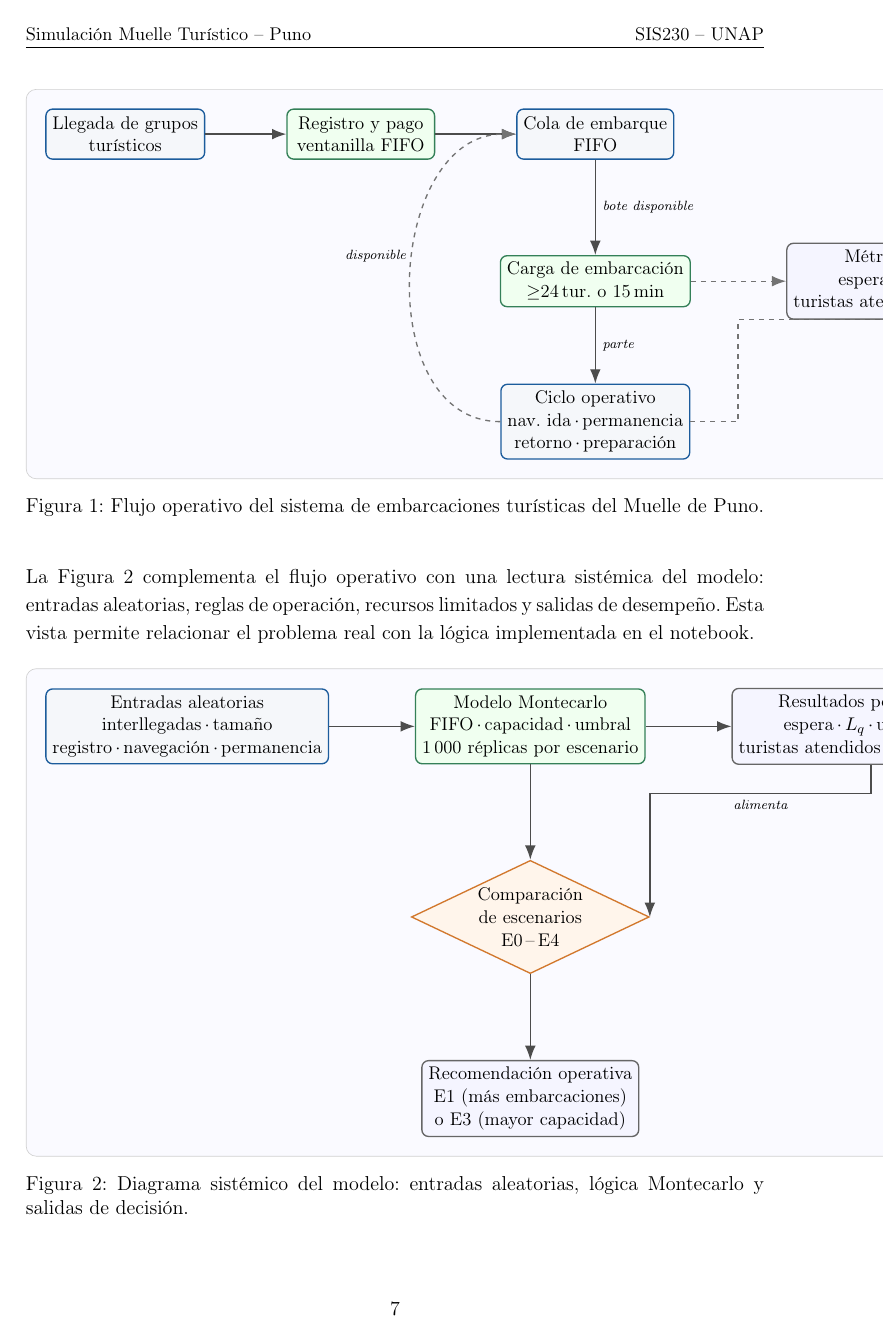
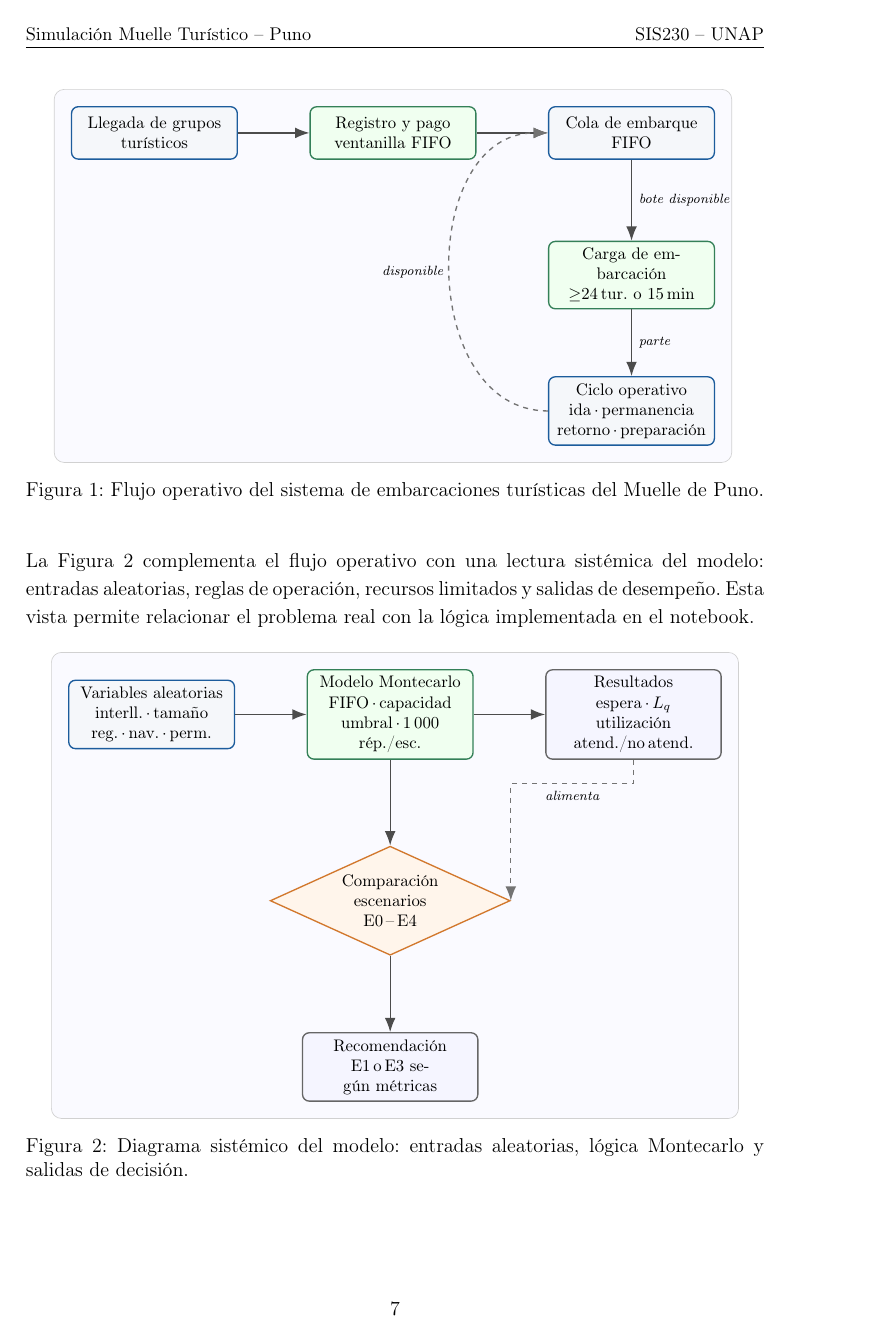
Before and after one commit to ForLess01/ModelTitikaka, a LaTeX document (docs/main.tex): page 9 of 22. Compiled offline with pdfLaTeX.

Commit message:
fix(docs): figuras TikZ sin desborde — footnotesize, text width, layout compacto

```diff
--- a/docs/main.tex
+++ b/docs/main.tex
@@ -64,47 +64,31 @@
 
 \tikzset{
   flowbox/.style={
-    rectangle,
-    rounded corners=4pt,
-    draw=flowblue,
-    thick,
-    fill=flowgray,
-    align=center,
-    minimum width=3.1cm,
-    minimum height=1.05cm,
-    font=\small
+    rectangle, rounded corners=4pt,
+    draw=flowblue, thick, fill=flowgray,
+    align=center, text width=3.2cm,
+    minimum height=1.1cm, font=\footnotesize,
+    inner sep=4pt
   },
   resourcebox/.style={
-    rectangle,
-    rounded corners=4pt,
-    draw=flowgreen,
-    thick,
-    fill=green!6,
-    align=center,
-    minimum width=3.1cm,
-    minimum height=1.05cm,
-    font=\small
+    rectangle, rounded corners=4pt,
+    draw=flowgreen, thick, fill=green!6,
+    align=center, text width=3.2cm,
+    minimum height=1.1cm, font=\footnotesize,
+    inner sep=4pt
   },
   decisionbox/.style={
-    diamond,
-    aspect=2.1,
-    draw=floworange,
-    thick,
-    fill=orange!8,
-    align=center,
-    inner sep=1pt,
-    font=\small
+    diamond, aspect=2.2,
+    draw=floworange, thick, fill=orange!8,
+    align=center, text width=2.2cm,
+    inner sep=2pt, font=\footnotesize
   },
   outputbox/.style={
-    rectangle,
-    rounded corners=4pt,
-    draw=black!60,
-    thick,
-    fill=blue!4,
-    align=center,
-    minimum width=3.4cm,
-    minimum height=1.05cm,
-    font=\small
+    rectangle, rounded corners=4pt,
+    draw=black!60, thick, fill=blue!4,
+    align=center, text width=3.4cm,
+    minimum height=1.1cm, font=\footnotesize,
+    inner sep=4pt
   },
   flowarrow/.style={-{Latex[length=3mm]}, thick, draw=black!70},
   dashedarrow/.style={-{Latex[length=3mm]}, thick, dashed, draw=black!55}
@@ -385,50 +369,40 @@ este comportamiento.
 
 \begin{figure}[H]
   \centering
-  \begin{tikzpicture}[node distance=0.95cm and 1.7cm]
+  \begin{tikzpicture}[node distance=0.9cm and 1.5cm]
 
-    % ── Cadena de llegada (fila superior, 3 nodos) ──────────────────────
+    % ── Fila 1: cadena de llegada (3 nodos) ──────────────────────────────
     \node[flowbox] (llegada)  {Llegada de grupos\\turísticos};
     \node[resourcebox, right=of llegada]  (registro) {Registro y pago\\ventanilla FIFO};
     \node[flowbox, right=of registro]     (cola)     {Cola de embarque\\FIFO};
 
-    % ── Fase de carga (centrado bajo la cola) ───────────────────────────
-    \node[resourcebox, below=2.0cm of cola] (carga)
+    % ── Fila 2: carga (centrado bajo cola) ──────────────────────────────
+    \node[resourcebox, below=1.7cm of cola] (carga)
       {Carga de embarcación\\$\geq$24\,tur.\ o 15\,min};
 
-    % ── Ciclo operativo ─────────────────────────────────────────────────
-    \node[flowbox, below=1.6cm of carga] (ciclo)
-      {Ciclo operativo\\nav.\ ida\,$\cdot$\,permanencia\\retorno\,$\cdot$\,preparación};
+    % ── Fila 3: ciclo ───────────────────────────────────────────────────
+    \node[flowbox, below=1.4cm of carga] (ciclo)
+      {Ciclo operativo\\ida\,$\cdot$\,permanencia\\retorno\,$\cdot$\,preparación};
 
-    % ── Métricas (panel derecho) ─────────────────────────────────────────
-    \node[outputbox, right=2.0cm of carga] (metricas)
-      {Métricas del sistema\\espera\,$\cdot$\,$L_q$\,$\cdot$\,utilización\\
-       turistas atendidos / no atendidos};
-
-    % ── Flechas principales ──────────────────────────────────────────────
+    % ── Flechas principales ─────────────────────────────────────────────
     \draw[flowarrow] (llegada)  -- (registro);
     \draw[flowarrow] (registro) -- (cola);
-    \draw[flowarrow] (cola)     -- node[right, font=\scriptsize\itshape]
-                                     {bote disponible} (carga);
-    \draw[flowarrow] (carga)    -- node[right, font=\scriptsize\itshape]
-                                     {parte} (ciclo);
+    \draw[flowarrow] (cola)   -- node[right, font=\scriptsize\itshape]
+                                    {bote disponible} (carga);
+    \draw[flowarrow] (carga)  -- node[right, font=\scriptsize\itshape]
+                                    {parte} (ciclo);
 
-    % ── Arco de retorno (izquierda, curva suave) ─────────────────────────
+    % ── Arco de retorno: ciclo → cola (lado izquierdo) ──────────────────
     \draw[dashedarrow] (ciclo.west)
-      to[out=180, in=180, looseness=1.15]
-      node[left, font=\scriptsize\itshape, pos=0.55] {disponible}
+      to[out=180, in=180, looseness=1.2]
+      node[left, font=\scriptsize\itshape, pos=0.5] {disponible}
       (cola.west);
 
-    % ── Métricas ─────────────────────────────────────────────────────────
-    \draw[dashedarrow] (carga.east) -- (metricas.west);
-    \draw[dashedarrow] (ciclo.east) -- ++(1.0,0)
-      |- (metricas.south);
-
-    % ── Recuadro de fondo ────────────────────────────────────────────────
+    % ── Recuadro de fondo ───────────────────────────────────────────────
     \begin{scope}[on background layer]
       \node[draw=black!18, rounded corners=6pt, fill=blue!2,
-        fit=(llegada)(registro)(cola)(carga)(ciclo)(metricas),
-        inner sep=0.4cm] {};
+        fit=(llegada)(registro)(cola)(carga)(ciclo),
+        inner sep=0.35cm] {};
     \end{scope}
 
   \end{tikzpicture}
@@ -443,41 +417,41 @@ problema real con la lógica implementada en el notebook.
 
 \begin{figure}[H]
   \centering
-  \begin{tikzpicture}[node distance=1.1cm and 1.8cm]
+  \begin{tikzpicture}[node distance=1.0cm and 1.5cm]
 
-    % ── Fila superior: tres pilares del modelo ───────────────────────────
+    % ── Fila superior ────────────────────────────────────────────────────
     \node[flowbox] (entradas)
-      {Entradas aleatorias\\interllegadas\,$\cdot$\,tamaño\\
-       registro\,$\cdot$\,navegación\,$\cdot$\,permanencia};
+      {Variables aleatorias\\interll.\,$\cdot$\,tamaño\\
+       reg.\,$\cdot$\,nav.\,$\cdot$\,perm.};
     \node[resourcebox, right=of entradas] (modelo)
-      {Modelo Montecarlo\\FIFO\,$\cdot$\,capacidad\,$\cdot$\,umbral\\
-       1\,000 réplicas por escenario};
+      {Modelo Montecarlo\\FIFO\,$\cdot$\,capacidad\\
+       umbral\,$\cdot$\,1\,000 rép./esc.};
     \node[outputbox, right=of modelo] (resultados)
-      {Resultados por jornada\\espera\,$\cdot$\,$L_q$\,$\cdot$\,utilización\\
-       turistas atendidos / no atendidos};
+      {Resultados\\espera\,$\cdot$\,$L_q$\\
+       utilización\\atend./no\,atend.};
 
-    % ── Segunda fila: comparación ────────────────────────────────────────
-    \node[decisionbox, below=2.0cm of modelo] (comparacion)
-      {Comparación\\de escenarios\\E0\,--\,E4};
+    % ── Comparación ──────────────────────────────────────────────────────
+    \node[decisionbox, below=1.8cm of modelo] (comparacion)
+      {Comparación\\escenarios\\E0\,--\,E4};
 
-    % ── Tercera fila: recomendación ──────────────────────────────────────
-    \node[outputbox, below=1.8cm of comparacion] (recomendacion)
-      {Recomendación operativa\\E1 (más embarcaciones)\\o E3 (mayor capacidad)};
+    % ── Recomendación ────────────────────────────────────────────────────
+    \node[outputbox, below=1.6cm of comparacion] (recomendacion)
+      {Recomendación\\E1\,o\,E3 según métricas};
 
     % ── Flechas ──────────────────────────────────────────────────────────
-    \draw[flowarrow] (entradas)   -- (modelo);
-    \draw[flowarrow] (modelo)     -- (resultados);
-    \draw[flowarrow] (resultados.south) -- ++(0,-0.6)
+    \draw[flowarrow] (entradas) -- (modelo);
+    \draw[flowarrow] (modelo)   -- (resultados);
+    \draw[flowarrow] (modelo.south) -- (comparacion.north);
+    \draw[dashedarrow] (resultados.south) -- ++(0,-0.5)
       -| node[pos=0.25, below, font=\scriptsize\itshape] {alimenta}
          (comparacion.east);
-    \draw[flowarrow] (modelo.south) -- (comparacion.north);
     \draw[flowarrow] (comparacion) -- (recomendacion);
 
     % ── Recuadro de fondo ────────────────────────────────────────────────
     \begin{scope}[on background layer]
       \node[draw=black!18, rounded corners=6pt, fill=blue!2,
         fit=(entradas)(modelo)(resultados)(comparacion)(recomendacion),
-        inner sep=0.4cm] {};
+        inner sep=0.35cm] {};
     \end{scope}
 
   \end{tikzpicture}
```
